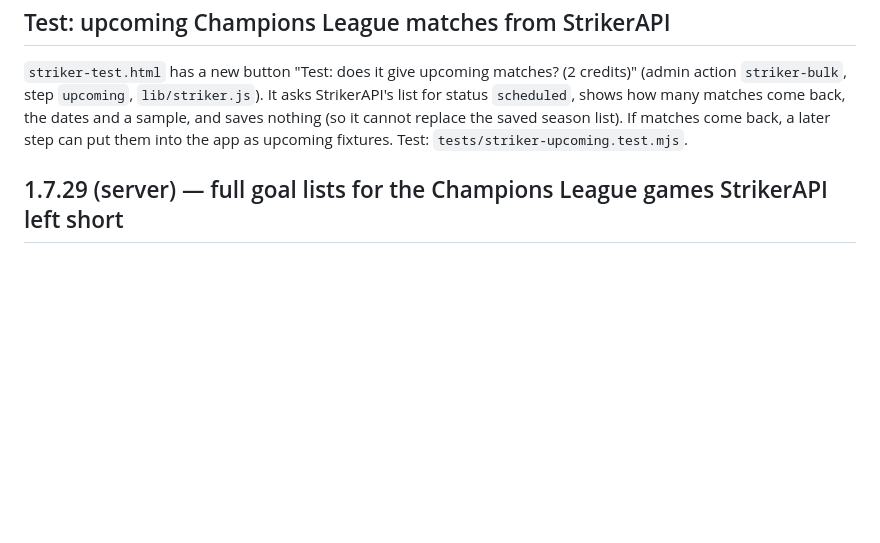
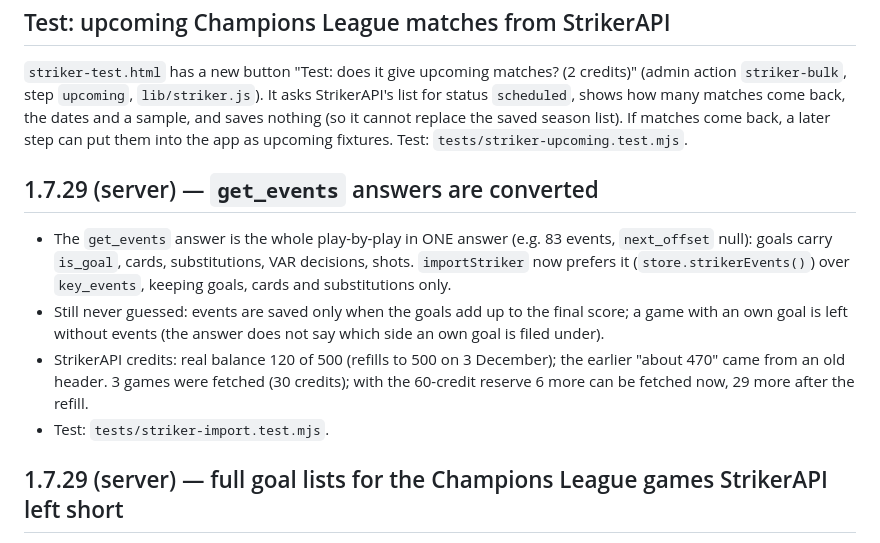
Before and after one commit to Quick-clipAI/creator-booth-app, a Markdown page: README.md, the part around the change. GitHub-like rendering; blank space fills up the shorter version.

Commit message:
Convert StrikerAPI get_events play-by-play into match events
Co-Authored-By: Claude Sonnet 5.5 <noreply@anthropic.com>
Claude-Session: https://claude.ai/code/session_011Vgj2zLQwZfsoLfWigKr8r

```diff
--- a/README.md
+++ b/README.md
@@ -349,6 +349,12 @@ The player tool saves the players it could not match. Web files only.
 
 `striker-test.html` has a new button "Test: does it give upcoming matches? (2 credits)" (admin action `striker-bulk`, step `upcoming`, `lib/striker.js`). It asks StrikerAPI's list for status `scheduled`, shows how many matches come back, the dates and a sample, and saves nothing (so it cannot replace the saved season list). If matches come back, a later step can put them into the app as upcoming fixtures. Test: `tests/striker-upcoming.test.mjs`.
 
+## 1.7.29 (server) — `get_events` answers are converted
+- The `get_events` answer is the whole play-by-play in ONE answer (e.g. 83 events, `next_offset` null): goals carry `is_goal`, cards, substitutions, VAR decisions, shots. `importStriker` now prefers it (`store.strikerEvents()`) over `key_events`, keeping goals, cards and substitutions only.
+- Still never guessed: events are saved only when the goals add up to the final score; a game with an own goal is left without events (the answer does not say which side an own goal is filed under).
+- StrikerAPI credits: real balance 120 of 500 (refills to 500 on 3 December); the earlier "about 470" came from an old header. 3 games were fetched (30 credits); with the 60-credit reserve 6 more can be fetched now, 29 more after the refill.
+- Test: `tests/striker-import.test.mjs`.
+
 ## 1.7.29 (server) — full goal lists for the Champions League games StrikerAPI left short
 - New StrikerAPI test-page button "Fetch full goal lists" (`striker-bulk` step `events`): asks `get_events` (10 credits) only for saved games whose `key_events` goals do not add up to the score, 3 per press, never below the 60-credit reserve, each game once. Answers are saved raw in `striker_results` (tool `get_events`).
 - The converter for the `get_events` answer is written after the first saved answer is inspected (its shape is not documented here), so nothing is guessed.
```
